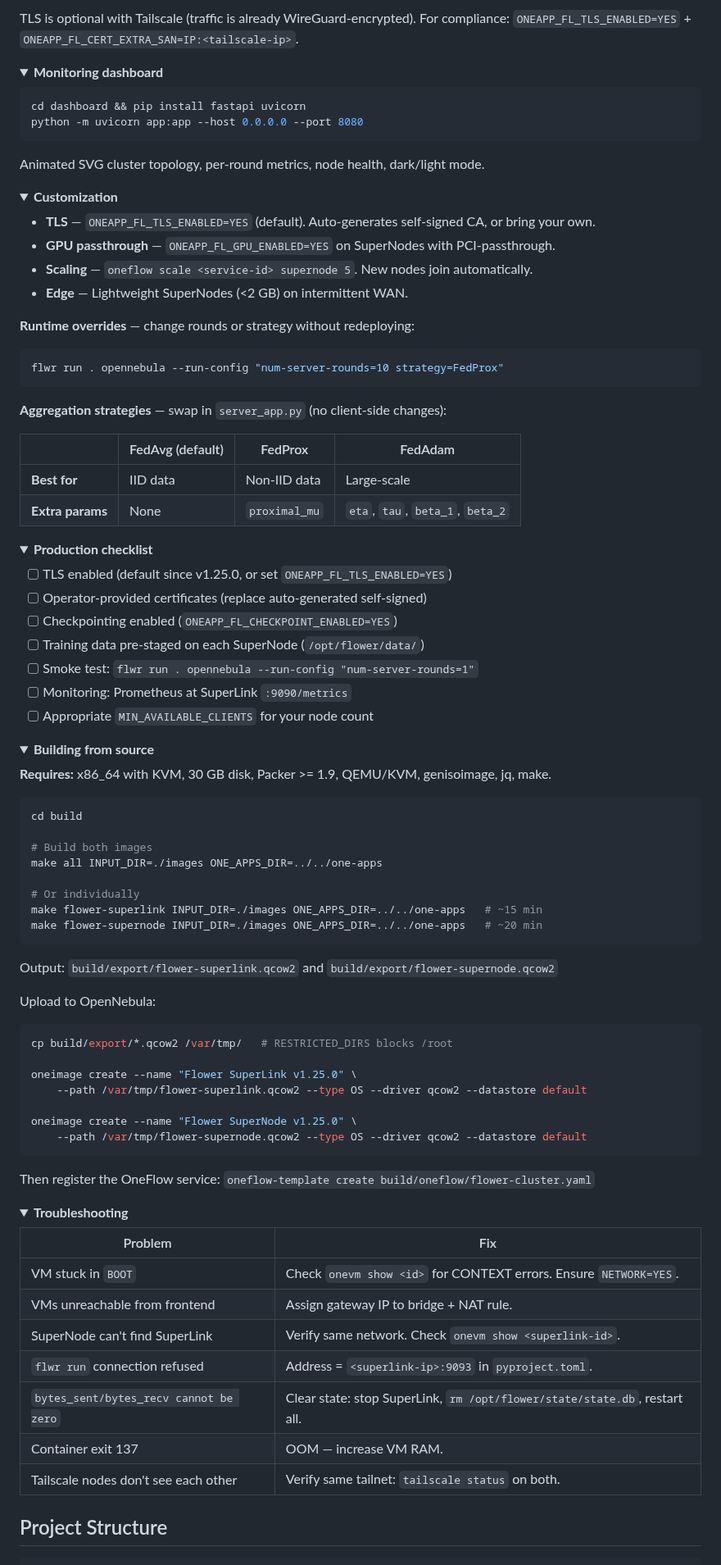
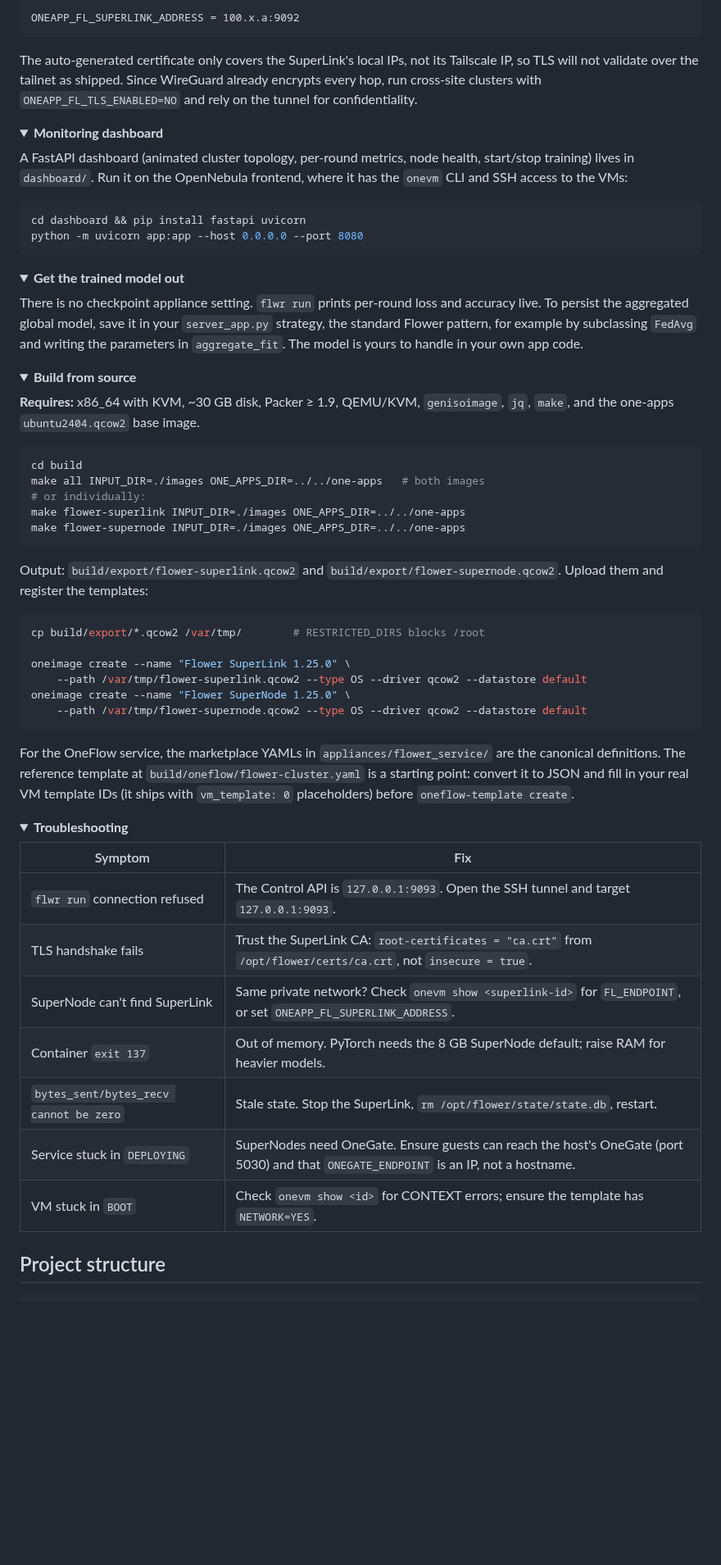
Before and after one commit to pablodelarco/flower-opennebula, a Markdown page: README.md, the part around one of its changes. Shown at 82% size. GitHub-like rendering; folded sections open; blank space fills up the shorter version.

````diff
--- a/README.md
+++ b/README.md
@@ -153,105 +209,74 @@ Set `ONEAPP_FL_SUPERLINK_ADDRESS = 100.x.a:9092` on SuperNodes (OneGate is zone-
 
-TLS is optional with Tailscale (traffic is already WireGuard-encrypted). For compliance: `ONEAPP_FL_TLS_ENABLED=YES` + `ONEAPP_FL_CERT_EXTRA_SAN=IP:<tailscale-ip>`.
+```
+ONEAPP_FL_SUPERLINK_ADDRESS = 100.x.a:9092
+```
+
+The auto-generated certificate only covers the SuperLink's local IPs, not its Tailscale IP, so TLS will not validate over the tailnet as shipped. Since WireGuard already encrypts every hop, run cross-site clusters with `ONEAPP_FL_TLS_ENABLED=NO` and rely on the tunnel for confidentiality.
 
 </details>
 
 <details>
 <summary><strong>Monitoring dashboard</strong></summary>
 
+A FastAPI dashboard (animated cluster topology, per-round metrics, node health, start/stop training) lives in `dashboard/`. Run it on the OpenNebula frontend, where it has the `onevm` CLI and SSH access to the VMs:
+
 ```bash
 cd dashboard && pip install fastapi uvicorn
 python -m uvicorn app:app --host 0.0.0.0 --port 8080
 ```
 
-Animated SVG cluster topology, per-round metrics, node health, dark/light mode.
+</details>
+
+<details>
+<summary><strong>Get the trained model out</strong></summary>
+
+There is no checkpoint appliance setting. `flwr run` prints per-round loss and accuracy live. To persist the aggregated global model, save it in your `server_app.py` strategy, the standard Flower pattern, for example by subclassing `FedAvg` and writing the parameters in `aggregate_fit`. The model is yours to handle in your own app code.
 
 </details>
 
 <details>
-<summary><strong>Customization</strong></summary>
+<summary><strong>Build from source</strong></summary>
 
-- **TLS** — `ONEAPP_FL_TLS_ENABLED=YES` (default). Auto-generates self-signed CA, or bring your own.
-- **GPU passthrough** — `ONEAPP_FL_GPU_ENABLED=YES` on SuperNodes with PCI-passthrough.
-- **Scaling** — `oneflow scale <service-id> supernode 5`. New nodes join automatically.
-- **Edge** — Lightweight SuperNodes (<2 GB) on intermittent WAN.
-
-**Runtime overrides** — change rounds or strategy without redeploying:
-
-```bash
-flwr run . opennebula --run-config "num-server-rounds=10 strategy=FedProx"
-```
-
-**Aggregation strategies** — swap in `server_app.py` (no client-side changes):
-
-| | FedAvg (default) | FedProx | FedAdam |
-|---|---|---|---|
-| **Best for** | IID data | Non-IID data | Large-scale |
-| **Extra params** | None | `proximal_mu` | `eta`, `tau`, `beta_1`, `beta_2` |
-
-</details>
-
-<details>
-<summary><strong>Production checklist</strong></summary>
-
-- [ ] TLS enabled (default since v1.25.0, or set `ONEAPP_FL_TLS_ENABLED=YES`)
-- [ ] Operator-provided certificates (replace auto-generated self-signed)
-- [ ] Checkpointing enabled (`ONEAPP_FL_CHECKPOINT_ENABLED=YES`)
-- [ ] Training data pre-staged on each SuperNode (`/opt/flower/data/`)
-- [ ] Smoke test: `flwr run . opennebula --run-config "num-server-rounds=1"`
-- [ ] Monitoring: Prometheus at SuperLink `:9090/metrics`
-- [ ] Appropriate `MIN_AVAILABLE_CLIENTS` for your node count
-
-</details>
-
-<details>
-<summary><strong>Building from source</strong></summary>
-
-**Requires:** x86_64 with KVM, 30 GB disk, Packer >= 1.9, QEMU/KVM, genisoimage, jq, make.
+**Requires:** x86_64 with KVM, ~30 GB disk, Packer ≥ 1.9, QEMU/KVM, `genisoimage`, `jq`, `make`, and the one-apps `ubuntu2404.qcow2` base image.
 
 ```bash
 cd build
-
-# Build both images
-make all INPUT_DIR=./images ONE_APPS_DIR=../../one-apps
-
-# Or individually
-make flower-superlink INPUT_DIR=./images ONE_APPS_DIR=../../one-apps   # ~15 min
-make flower-supernode INPUT_DIR=./images ONE_APPS_DIR=../../one-apps   # ~20 min
+make all INPUT_DIR=./images ONE_APPS_DIR=../../one-apps   # both images
+# or individually:
+make flower-superlink INPUT_DIR=./images ONE_APPS_DIR=../../one-apps
+make flower-supernode INPUT_DIR=./images ONE_APPS_DIR=../../one-apps
 ```
 
-Output: `build/export/flower-superlink.qcow2` and `build/export/flower-supernode.qcow2`
-
-Upload to OpenNebula:
+Output: `build/export/flower-superlink.qcow2` and `build/export/flower-supernode.qcow2`. Upload them and register the templates:
 
 ```bash
-cp build/export/*.qcow2 /var/tmp/   # RESTRICTED_DIRS blocks /root
+cp build/export/*.qcow2 /var/tmp/        # RESTRICTED_DIRS blocks /root
 
-oneimage create --name "Flower SuperLink v1.25.0" \
+oneimage create --name "Flower SuperLink 1.25.0" \
     --path /var/tmp/flower-superlink.qcow2 --type OS --driver qcow2 --datastore default
-
-oneimage create --name "Flower SuperNode v1.25.0" \
+oneimage create --name "Flower SuperNode 1.25.0" \
     --path /var/tmp/flower-supernode.qcow2 --type OS --driver qcow2 --datastore default
 ```
 
-Then register the OneFlow service: `oneflow-template create build/oneflow/flower-cluster.yaml`
+For the OneFlow service, the marketplace YAMLs in `appliances/flower_service/` are the canonical definitions. The reference template at `build/oneflow/flower-cluster.yaml` is a starting point: convert it to JSON and fill in your real VM template IDs (it ships with `vm_template: 0` placeholders) before `oneflow-template create`.
 
 </details>
 
 <details>
 <summary><strong>Troubleshooting</strong></summary>
 
-| Problem | Fix |
+| Symptom | Fix |
 |---------|-----|
-| VM stuck in `BOOT` | Check `onevm show <id>` for CONTEXT errors. Ensure `NETWORK=YES`. |
-| VMs unreachable from frontend | Assign gateway IP to bridge + NAT rule. |
-| SuperNode can't find SuperLink | Verify same network. Check `onevm show <superlink-id>`. |
-| `flwr run` connection refused | Address = `<superlink-ip>:9093` in `pyproject.toml`. |
-| `bytes_sent/bytes_recv cannot be zero` | Clear state: stop SuperLink, `rm /opt/flower/state/state.db`, restart all. |
-| Container exit 137 | OOM — increase VM RAM. |
-| Tailscale nodes don't see each other | Verify same tailnet: `tailscale status` on both. |
+| `flwr run` connection refused | The Control API is `127.0.0.1:9093`. Open the SSH tunnel and target `127.0.0.1:9093`. |
+| TLS handshake fails | Trust the SuperLink CA: `root-certificates = "ca.crt"` from `/opt/flower/certs/ca.crt`, not `insecure = true`. |
+| SuperNode can't find SuperLink | Same private network? Check `onevm show <superlink-id>` for `FL_ENDPOINT`, or set `ONEAPP_FL_SUPERLINK_ADDRESS`. |
+| Container `exit 137` | Out of memory. PyTorch needs the 8 GB SuperNode default; raise RAM for heavier models. |
+| `bytes_sent/bytes_recv cannot be zero` | Stale state. Stop the SuperLink, `rm /opt/flower/state/state.db`, restart. |
+| Service stuck in `DEPLOYING` | SuperNodes need OneGate. Ensure guests can reach the host's OneGate (port 5030) and that `ONEGATE_ENDPOINT` is an IP, not a hostname. |
+| VM stuck in `BOOT` | Check `onevm show <id>` for CONTEXT errors; ensure the template has `NETWORK=YES`. |
 
 </details>
 
-## Project Structure
+## Project structure
 
 ```
````
Also changed, not shown: other parts of README.md (+141 -84 lines).
